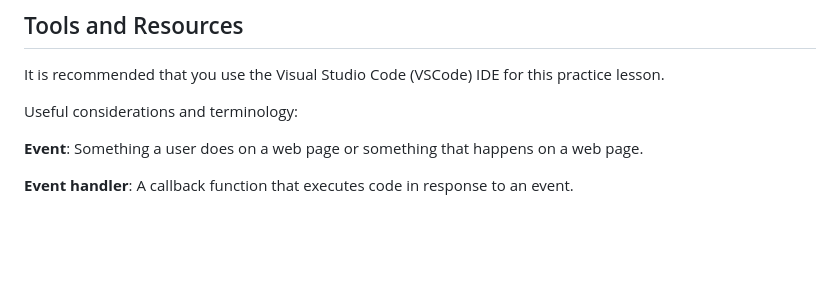
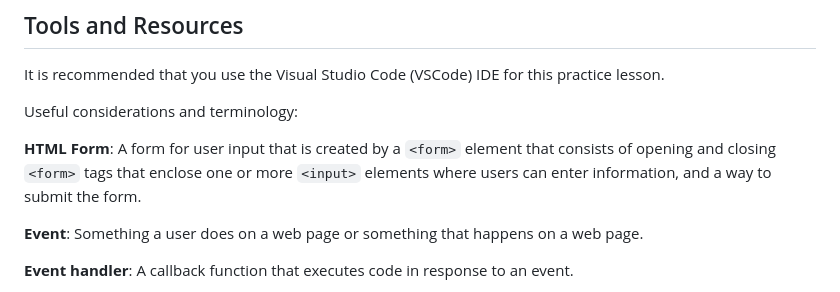
Before and after one commit to learn-co-curriculum/javascript-html-forms-practice, a Markdown page: README.md, the part around the change. Drawn GitHub-style; blank space fills up the shorter version.

Commit message:
Updated useful considerations and terminology in Tools and Resources section of README.md

```diff
--- a/README.md
+++ b/README.md
@@ -11,6 +11,8 @@ Flatiron Supermarket wants to further improve the functionality of their website
 It is recommended that you use the Visual Studio Code (VSCode) IDE for this practice lesson.
 
 Useful considerations and terminology:
+
+**HTML Form**: A form for user input that is created by a `<form>` element that consists of opening and closing `<form>` tags that enclose one or more `<input>` elements where users can enter information, and a way to submit the form.
 
 **Event**: Something a user does on a web page or something that happens on a web page.
 
```
